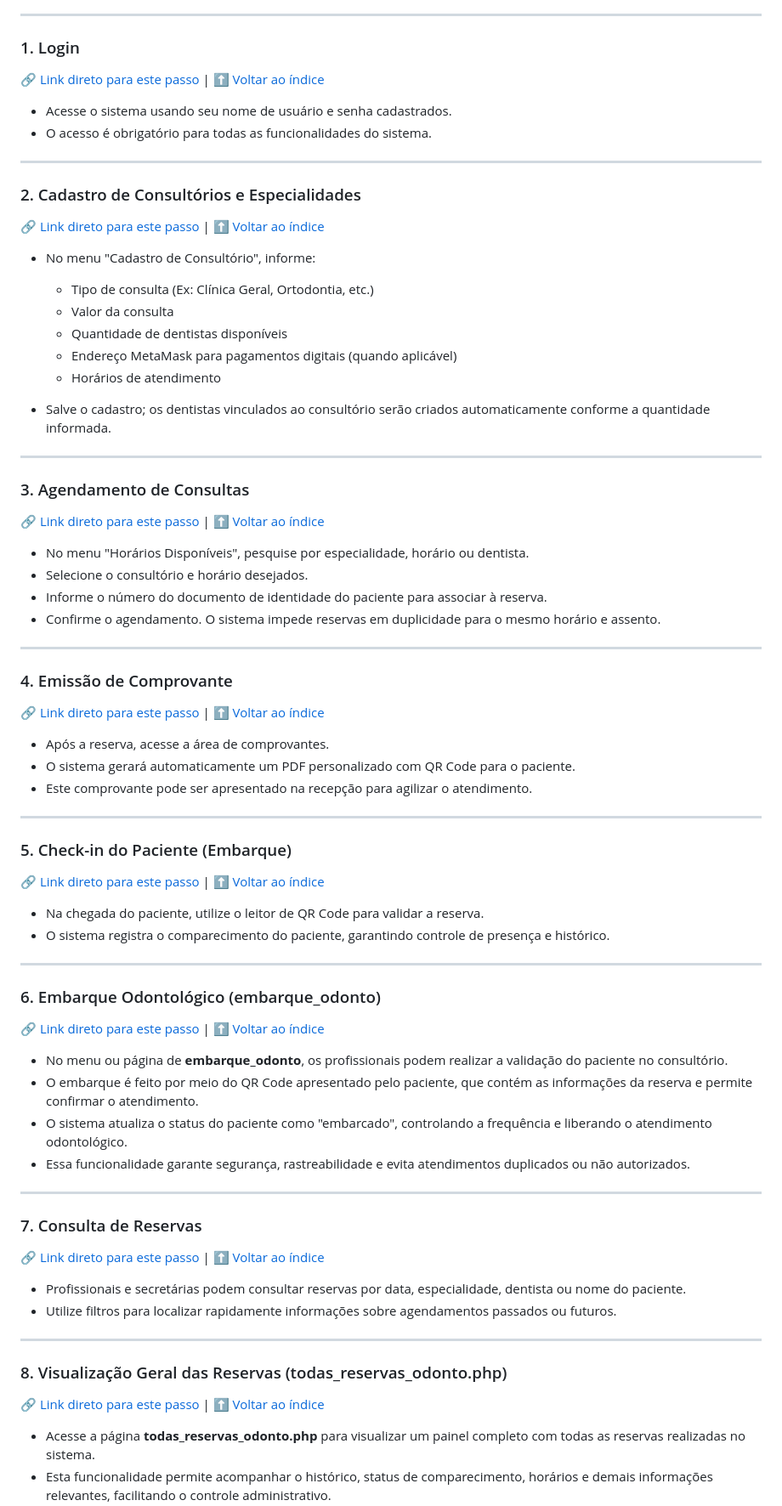
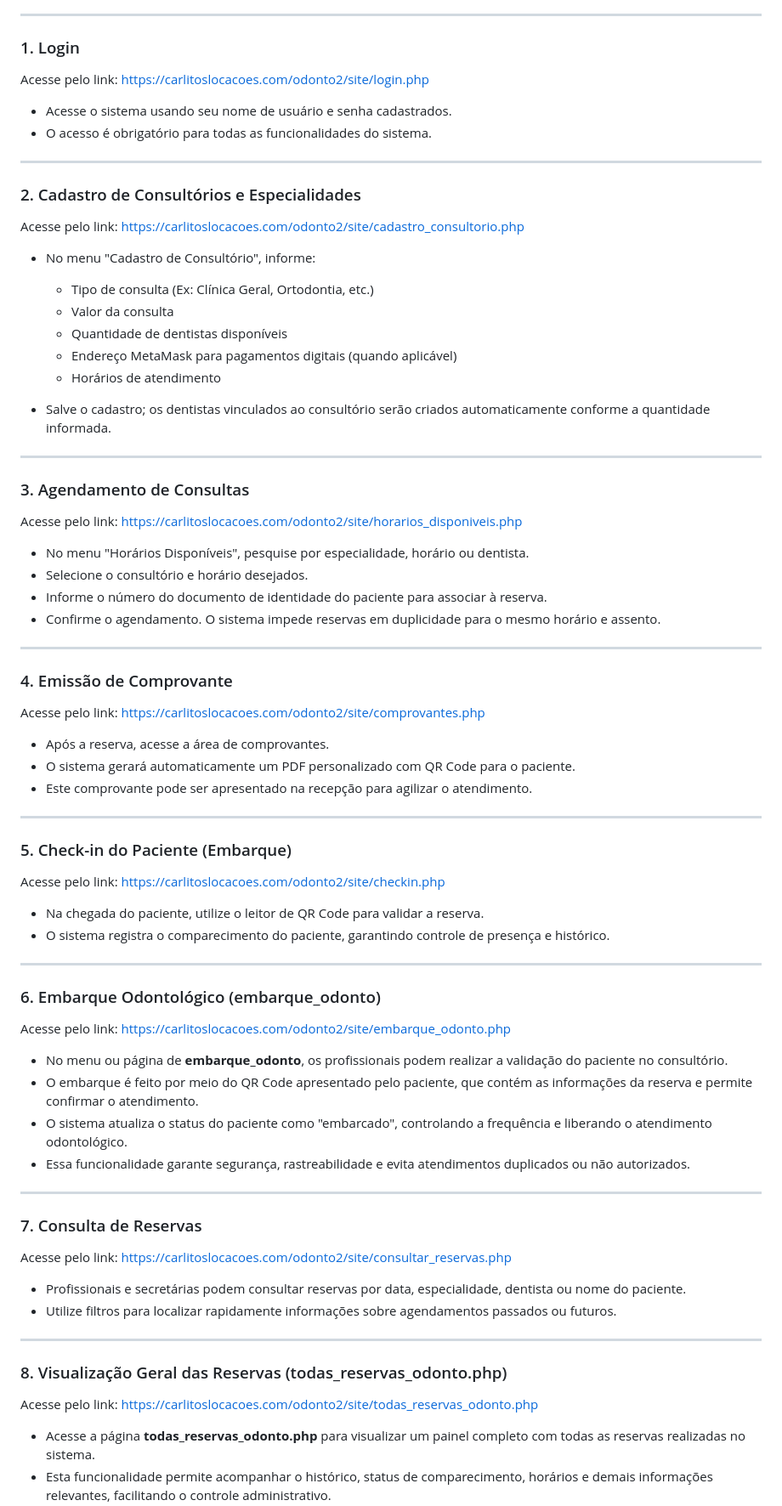
Before and after one commit to pautz/sistema_odonto, a Markdown page: README.md, the part around one of its changes. Shown at 85% size. Drawn GitHub-style.

```diff
--- a/README.md
+++ b/README.md
@@ -20,7 +22,7 @@ O **sistema_odonto** foi desenvolvido para facilitar o dia a dia de clínicas e
 ---
 
 ### 1. Login
-[🔗 Link direto para este passo](#1-login) | [⬆️ Voltar ao índice](#passo-a-passo-para-utilização-do-sistema-odontológico)
+Acesse pelo link: [https://carlitoslocacoes.com/odonto2/site/login.php](https://carlitoslocacoes.com/odonto2/site/login.php)
 
 - Acesse o sistema usando seu nome de usuário e senha cadastrados.
 - O acesso é obrigatório para todas as funcionalidades do sistema.
@@ -28,7 +30,7 @@ O **sistema_odonto** foi desenvolvido para facilitar o dia a dia de clínicas e
 ---
 
 ### 2. Cadastro de Consultórios e Especialidades
-[🔗 Link direto para este passo](#2-cadastro-de-consultórios-e-especialidades) | [⬆️ Voltar ao índice](#passo-a-passo-para-utilização-do-sistema-odontológico)
+Acesse pelo link: [https://carlitoslocacoes.com/odonto2/site/cadastro_consultorio.php](https://carlitoslocacoes.com/odonto2/site/cadastro_consultorio.php)
 
 - No menu "Cadastro de Consultório", informe:
   - Tipo de consulta (Ex: Clínica Geral, Ortodontia, etc.)
@@ -42,7 +44,7 @@ O **sistema_odonto** foi desenvolvido para facilitar o dia a dia de clínicas e
 ---
 
 ### 3. Agendamento de Consultas
-[🔗 Link direto para este passo](#3-agendamento-de-consultas) | [⬆️ Voltar ao índice](#passo-a-passo-para-utilização-do-sistema-odontológico)
+Acesse pelo link: [https://carlitoslocacoes.com/odonto2/site/horarios_disponiveis.php](https://carlitoslocacoes.com/odonto2/site/horarios_disponiveis.php)
 
 - No menu "Horários Disponíveis", pesquise por especialidade, horário ou dentista.
 - Selecione o consultório e horário desejados.
@@ -52,7 +54,7 @@ O **sistema_odonto** foi desenvolvido para facilitar o dia a dia de clínicas e
 ---
 
 ### 4. Emissão de Comprovante
-[🔗 Link direto para este passo](#4-emissão-de-comprovante) | [⬆️ Voltar ao índice](#passo-a-passo-para-utilização-do-sistema-odontológico)
+Acesse pelo link: [https://carlitoslocacoes.com/odonto2/site/comprovantes.php](https://carlitoslocacoes.com/odonto2/site/comprovantes.php)
 
 - Após a reserva, acesse a área de comprovantes.
 - O sistema gerará automaticamente um PDF personalizado com QR Code para o paciente.
@@ -61,7 +63,7 @@ O **sistema_odonto** foi desenvolvido para facilitar o dia a dia de clínicas e
 ---
 
 ### 5. Check-in do Paciente (Embarque)
-[🔗 Link direto para este passo](#5-check-in-do-paciente-embarque) | [⬆️ Voltar ao índice](#passo-a-passo-para-utilização-do-sistema-odontológico)
+Acesse pelo link: [https://carlitoslocacoes.com/odonto2/site/checkin.php](https://carlitoslocacoes.com/odonto2/site/checkin.php)
 
 - Na chegada do paciente, utilize o leitor de QR Code para validar a reserva.
 - O sistema registra o comparecimento do paciente, garantindo controle de presença e histórico.
@@ -69,7 +71,7 @@ O **sistema_odonto** foi desenvolvido para facilitar o dia a dia de clínicas e
 ---
 
 ### 6. Embarque Odontológico (embarque_odonto)
-[🔗 Link direto para este passo](#6-embarque-odontológico-embarque_odonto) | [⬆️ Voltar ao índice](#passo-a-passo-para-utilização-do-sistema-odontológico)
+Acesse pelo link: [https://carlitoslocacoes.com/odonto2/site/embarque_odonto.php](https://carlitoslocacoes.com/odonto2/site/embarque_odonto.php)
 
 - No menu ou página de **embarque_odonto**, os profissionais podem realizar a validação do paciente no consultório.
 - O embarque é feito por meio do QR Code apresentado pelo paciente, que contém as informações da reserva e permite confirmar o atendimento.
@@ -79,7 +81,7 @@ O **sistema_odonto** foi desenvolvido para facilitar o dia a dia de clínicas e
 ---
 
 ### 7. Consulta de Reservas
-[🔗 Link direto para este passo](#7-consulta-de-reservas) | [⬆️ Voltar ao índice](#passo-a-passo-para-utilização-do-sistema-odontológico)
+Acesse pelo link: [https://carlitoslocacoes.com/odonto2/site/consultar_reservas.php](https://carlitoslocacoes.com/odonto2/site/consultar_reservas.php)
 
 - Profissionais e secretárias podem consultar reservas por data, especialidade, dentista ou nome do paciente.
 - Utilize filtros para localizar rapidamente informações sobre agendamentos passados ou futuros.
@@ -87,7 +89,7 @@ O **sistema_odonto** foi desenvolvido para facilitar o dia a dia de clínicas e
 ---
 
 ### 8. Visualização Geral das Reservas (todas_reservas_odonto.php)
-[🔗 Link direto para este passo](#8-visualização-geral-das-reservas-todas_reservas_odontophp) | [⬆️ Voltar ao índice](#passo-a-passo-para-utilização-do-sistema-odontológico)
+Acesse pelo link: [https://carlitoslocacoes.com/odonto2/site/todas_reservas_odonto.php](https://carlitoslocacoes.com/odonto2/site/todas_reservas_odonto.php)
 
 - Acesse a página **todas_reservas_odonto.php** para visualizar um painel completo com todas as reservas realizadas no sistema.
 - Esta funcionalidade permite acompanhar o histórico, status de comparecimento, horários e demais informações relevantes, facilitando o controle administrativo.
```
Also changed, not shown: other parts of README.md (+2 -1 lines).
